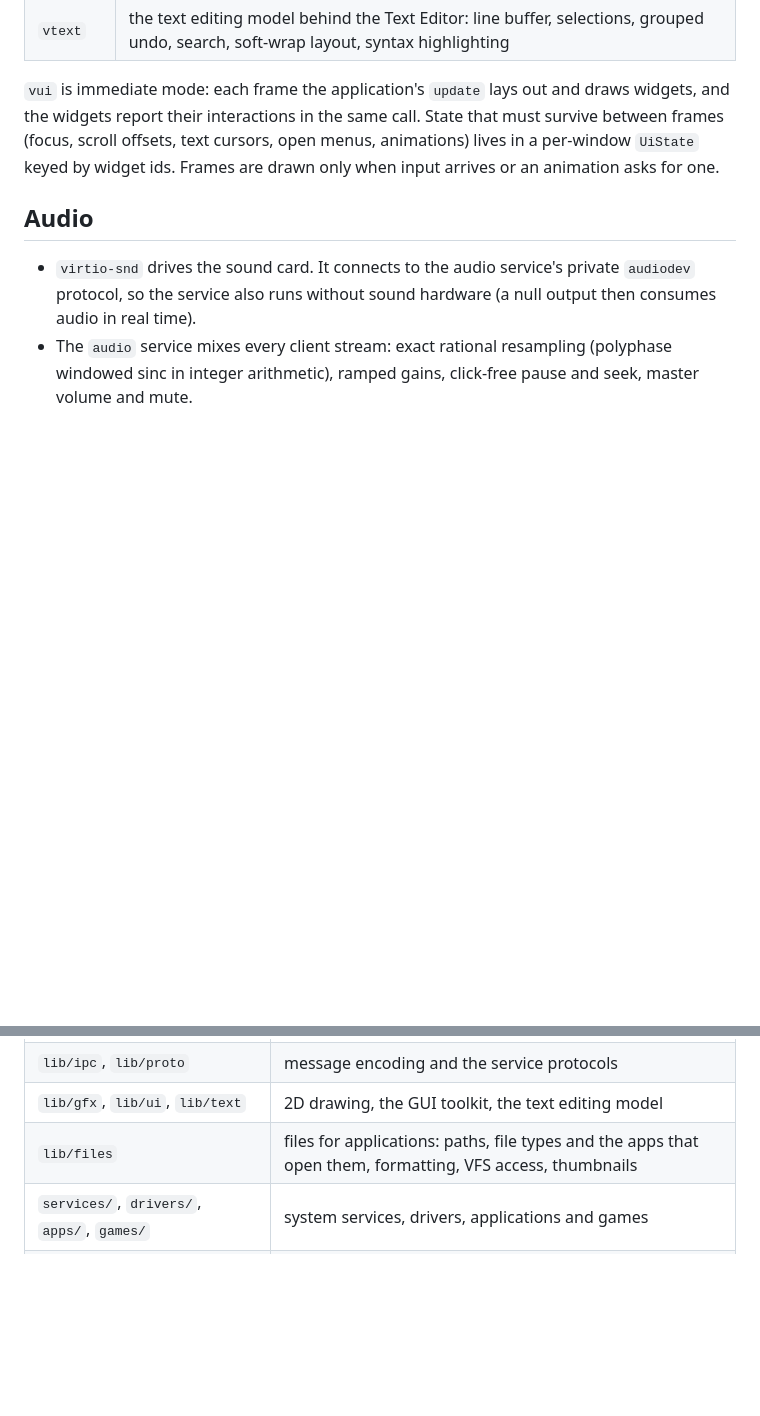
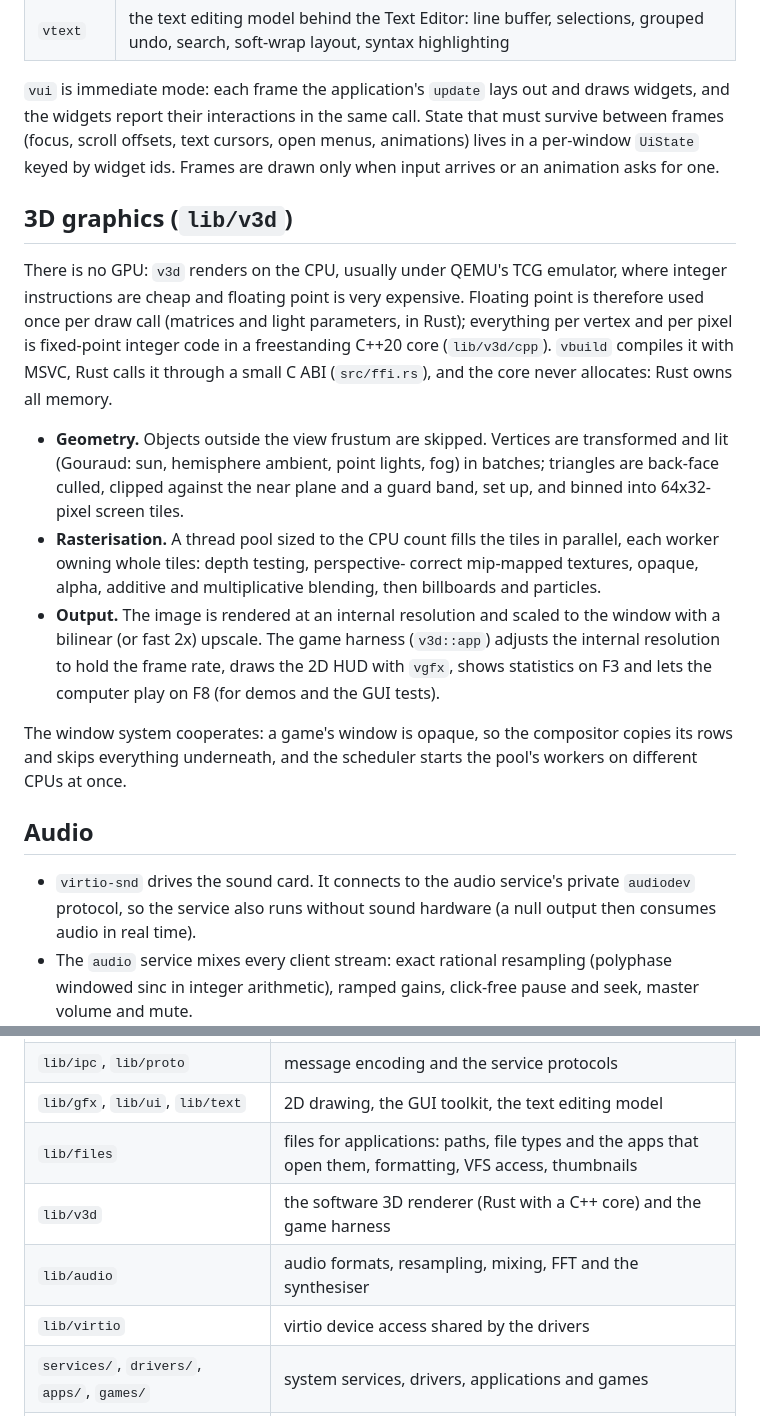
Before and after one commit to vahmoh25/Veda, a Markdown page: docs/ARCHITECTURE.md, 2 parts joined by grey strips. GitHub-like rendering; blank space fills up the shorter version.

Commit message:
Docs: the 3D renderer, and every library in the layout table

```diff
--- a/docs/ARCHITECTURE.md
+++ b/docs/ARCHITECTURE.md
@@ -172,6 +172,34 @@ State that must survive between frames (focus, scroll offsets, text cursors,
 open menus, animations) lives in a per-window `UiState` keyed by widget ids.
 Frames are drawn only when input arrives or an animation asks for one.
 
+## 3D graphics (`lib/v3d`)
+
+There is no GPU: `v3d` renders on the CPU, usually under QEMU's TCG
+emulator, where integer instructions are cheap and floating point is very
+expensive. Floating point is therefore used once per draw call (matrices
+and light parameters, in Rust); everything per vertex and per pixel is
+fixed-point integer code in a freestanding C++20 core (`lib/v3d/cpp`).
+`vbuild` compiles it with MSVC, Rust calls it through a small C ABI
+(`src/ffi.rs`), and the core never allocates: Rust owns all memory.
+
+* **Geometry.** Objects outside the view frustum are skipped. Vertices are
+  transformed and lit (Gouraud: sun, hemisphere ambient, point lights, fog)
+  in batches; triangles are back-face culled, clipped against the near
+  plane and a guard band, set up, and binned into 64x32-pixel screen tiles.
+* **Rasterisation.** A thread pool sized to the CPU count fills the tiles in
+  parallel, each worker owning whole tiles: depth testing, perspective-
+  correct mip-mapped textures, opaque, alpha, additive and multiplicative
+  blending, then billboards and particles.
+* **Output.** The image is rendered at an internal resolution and scaled to
+  the window with a bilinear (or fast 2x) upscale. The game harness
+  (`v3d::app`) adjusts the internal resolution to hold the frame rate,
+  draws the 2D HUD with `vgfx`, shows statistics on F3 and lets the
+  computer play on F8 (for demos and the GUI tests).
+
+The window system cooperates: a game's window is opaque, so the compositor
+copies its rows and skips everything underneath, and the scheduler starts
+the pool's workers on different CPUs at once.
+
 ## Audio
 
 * `virtio-snd` drives the sound card. It connects to the audio service's
@@ -216,6 +244,9 @@ Frames are drawn only when input arrives or an animation asks for one.
 | `lib/ipc`, `lib/proto` | message encoding and the service protocols |
 | `lib/gfx`, `lib/ui`, `lib/text` | 2D drawing, the GUI toolkit, the text editing model |
 | `lib/files` | files for applications: paths, file types and the apps that open them, formatting, VFS access, thumbnails |
+| `lib/v3d` | the software 3D renderer (Rust with a C++ core) and the game harness |
+| `lib/audio` | audio formats, resampling, mixing, FFT and the synthesiser |
+| `lib/virtio` | virtio device access shared by the drivers |
 | `services/`, `drivers/`, `apps/`, `games/` | system services, drivers, applications and games |
 | `tests/` | in-system tests and GUI automation scripts |
 | `xtask/` | build orchestration, disk image creation, QEMU automation |
```
